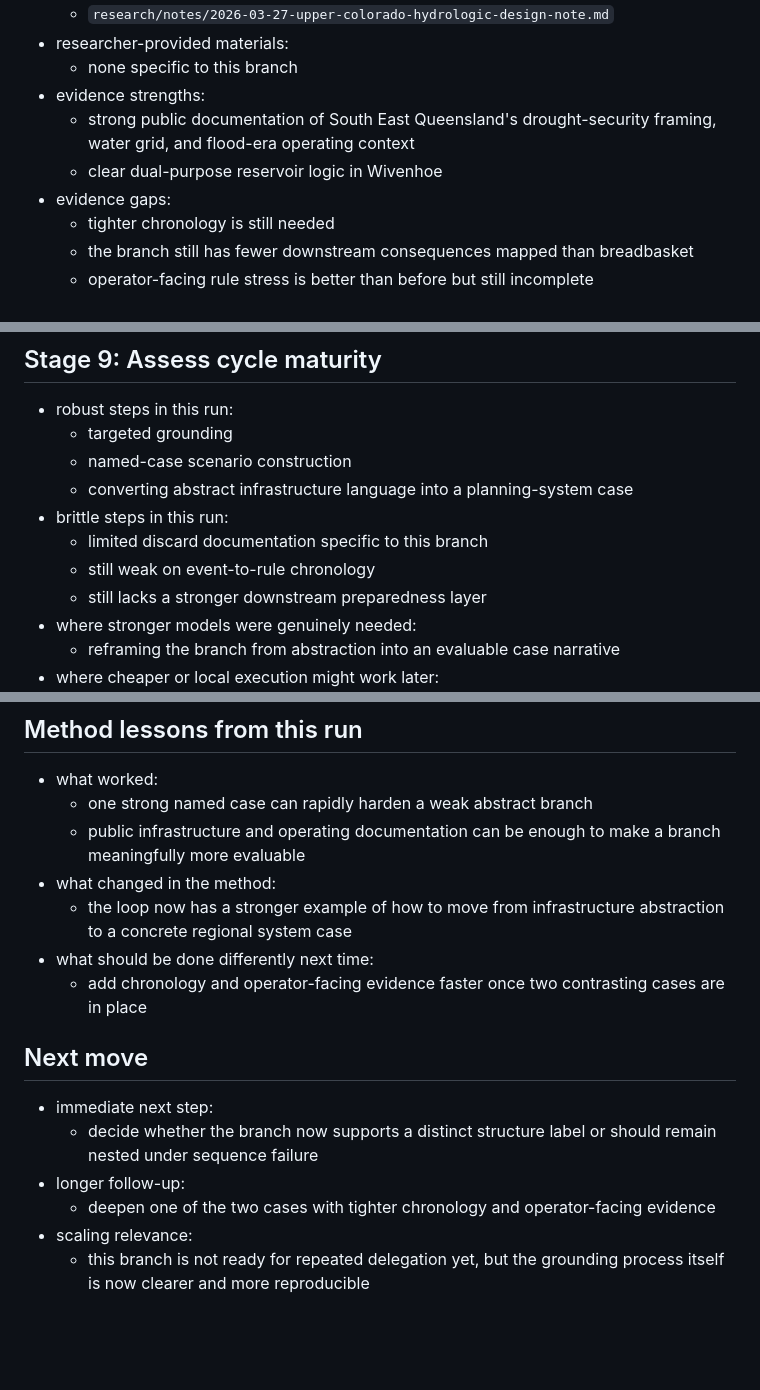
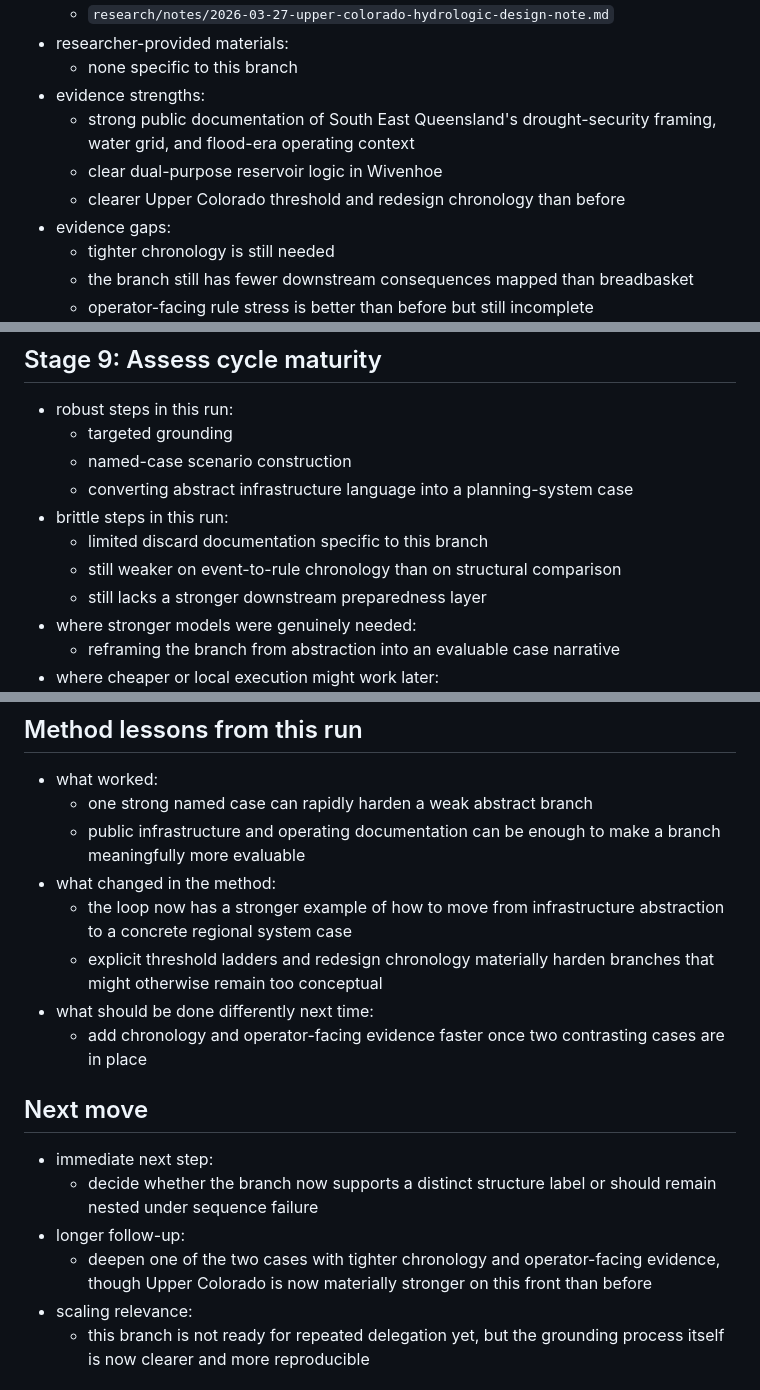
Before and after one commit to metaviews/meta-autoresearch, a Markdown page: research/loops/2026-03-27-hydrologic-loop-run.md, 3 parts joined by grey strips. GitHub-like rendering; blank space fills up the shorter version.

```diff
--- a/research/loops/2026-03-27-hydrologic-loop-run.md
+++ b/research/loops/2026-03-27-hydrologic-loop-run.md
@@ -41,6 +41,7 @@ Document the first substantial hydrologic branch pass from abstract stress-test
 - evidence strengths:
   - strong public documentation of South East Queensland's drought-security framing, water grid, and flood-era operating context
   - clear dual-purpose reservoir logic in Wivenhoe
+  - clearer Upper Colorado threshold and redesign chronology than before
 - evidence gaps:
   - tighter chronology is still needed
   - the branch still has fewer downstream consequences mapped than breadbasket
@@ -133,7 +134,7 @@ Document the first substantial hydrologic branch pass from abstract stress-test
   - converting abstract infrastructure language into a planning-system case
 - brittle steps in this run:
   - limited discard documentation specific to this branch
-  - still weak on event-to-rule chronology
+  - still weaker on event-to-rule chronology than on structural comparison
   - still lacks a stronger downstream preparedness layer
 - where stronger models were genuinely needed:
   - reframing the branch from abstraction into an evaluable case narrative
@@ -174,6 +175,7 @@ Document the first substantial hydrologic branch pass from abstract stress-test
   - public infrastructure and operating documentation can be enough to make a branch meaningfully more evaluable
 - what changed in the method:
   - the loop now has a stronger example of how to move from infrastructure abstraction to a concrete regional system case
+  - explicit threshold ladders and redesign chronology materially harden branches that might otherwise remain too conceptual
 - what should be done differently next time:
   - add chronology and operator-facing evidence faster once two contrasting cases are in place
 
@@ -182,7 +184,7 @@ Document the first substantial hydrologic branch pass from abstract stress-test
 - immediate next step:
   - decide whether the branch now supports a distinct structure label or should remain nested under sequence failure
 - longer follow-up:
-  - deepen one of the two cases with tighter chronology and operator-facing evidence
+  - deepen one of the two cases with tighter chronology and operator-facing evidence, though Upper Colorado is now materially stronger on this front than before
 - scaling relevance:
   - this branch is not ready for repeated delegation yet, but the grounding process itself is now clearer and more reproducible
 
```
Also changed, not shown: research/notes/2026-03-27-upper-colorado-hydrologic-design-note.md (+21 -0 lines), research/scenarios/2026-03-27-upper-colorado-compact-and-storage-whiplash.md (+7 -3 lines).
